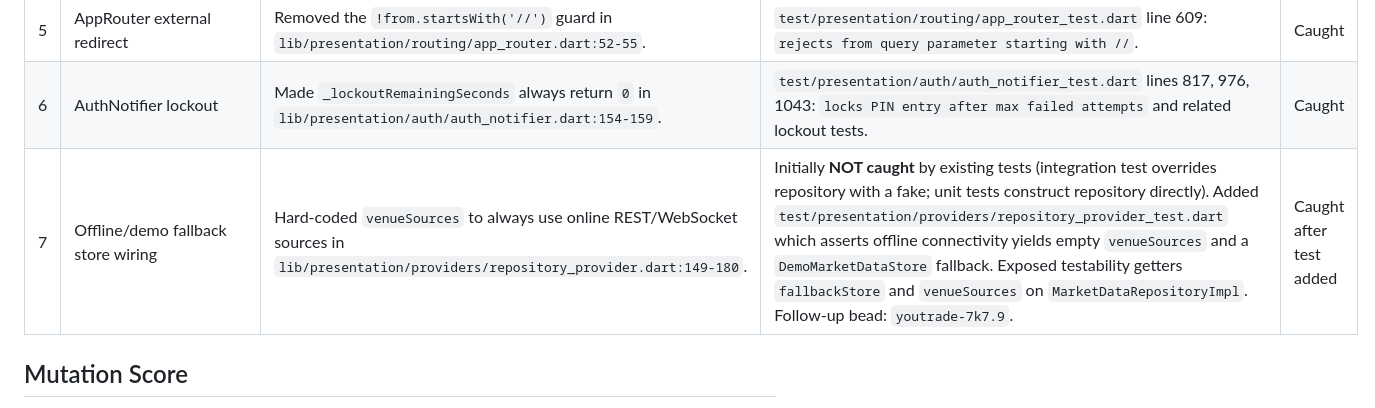
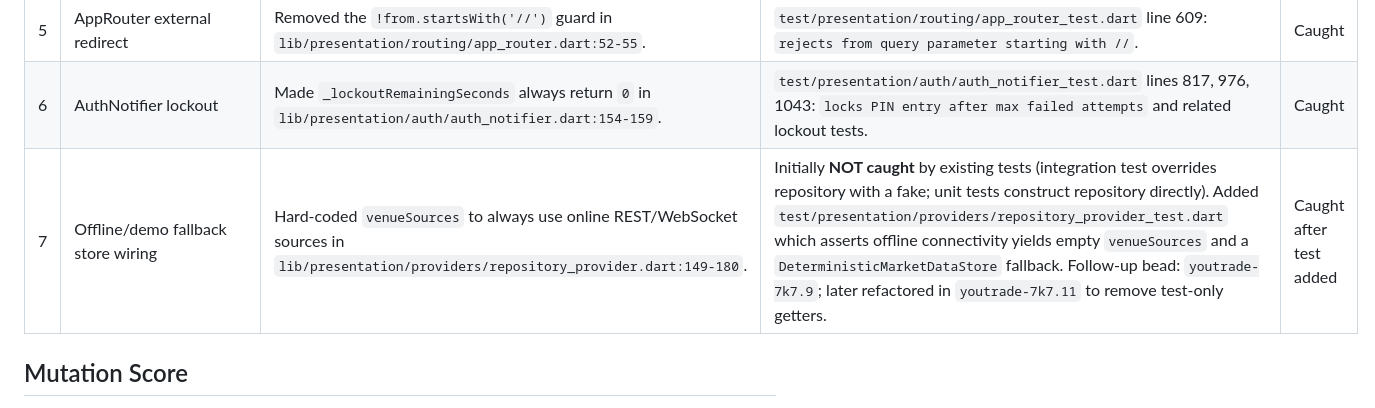
Before and after one commit to dpolishuk/youtrade, a Markdown page: docs/mutation_validation_7k7_5.md, the part around the change. Drawn GitHub-style.

Commit message:
docs: correct fallback store references after 7k7.11 refactor

```diff
--- a/docs/mutation_validation_7k7_5.md
+++ b/docs/mutation_validation_7k7_5.md
@@ -21,7 +21,7 @@ least one test failed, and the bug was reverted before moving on.
 | 4 | Symbol normalization in `TradingTerminalScreen` | Removed `BTCUSDT` from the `BTC` switch case in `lib/ui/screens/trading_terminal_screen.dart:67`. | Initially **NOT caught** by existing tests. Added `test/ui/screens/trading_terminal_screen_test.dart` test `normalizes BTCUSDT symbol parameter to BTC` which records the resolved symbol via `_SymbolRecordingRepository` and asserts `base == 'BTC'`. Follow-up bead: `youtrade-7k7.8`. | Caught after test added |
 | 5 | AppRouter external redirect | Removed the `!from.startsWith('//')` guard in `lib/presentation/routing/app_router.dart:52-55`. | `test/presentation/routing/app_router_test.dart` line 609: `rejects from query parameter starting with //`. | Caught |
 | 6 | AuthNotifier lockout | Made `_lockoutRemainingSeconds` always return `0` in `lib/presentation/auth/auth_notifier.dart:154-159`. | `test/presentation/auth/auth_notifier_test.dart` lines 817, 976, 1043: `locks PIN entry after max failed attempts` and related lockout tests. | Caught |
-| 7 | Offline/demo fallback store wiring | Hard-coded `venueSources` to always use online REST/WebSocket sources in `lib/presentation/providers/repository_provider.dart:149-180`. | Initially **NOT caught** by existing tests (integration test overrides repository with a fake; unit tests construct repository directly). Added `test/presentation/providers/repository_provider_test.dart` which asserts offline connectivity yields empty `venueSources` and a `DemoMarketDataStore` fallback. Exposed testability getters `fallbackStore` and `venueSources` on `MarketDataRepositoryImpl`. Follow-up bead: `youtrade-7k7.9`. | Caught after test added |
+| 7 | Offline/demo fallback store wiring | Hard-coded `venueSources` to always use online REST/WebSocket sources in `lib/presentation/providers/repository_provider.dart:149-180`. | Initially **NOT caught** by existing tests (integration test overrides repository with a fake; unit tests construct repository directly). Added `test/presentation/providers/repository_provider_test.dart` which asserts offline connectivity yields empty `venueSources` and a `DeterministicMarketDataStore` fallback. Follow-up bead: `youtrade-7k7.9`; later refactored in `youtrade-7k7.11` to remove test-only getters. | Caught after test added |
 
 ## Mutation Score
 
```
Also changed, not shown: docs/architecture.md (+1 -1 lines).
